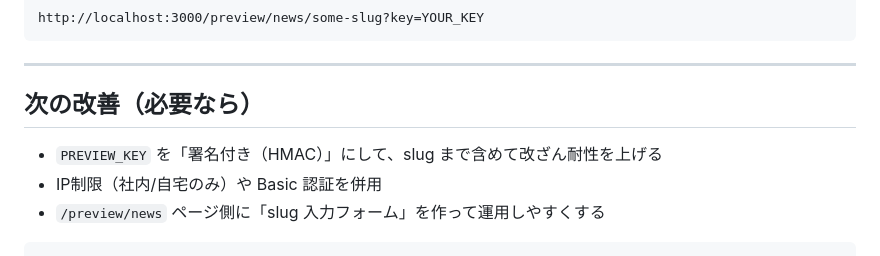
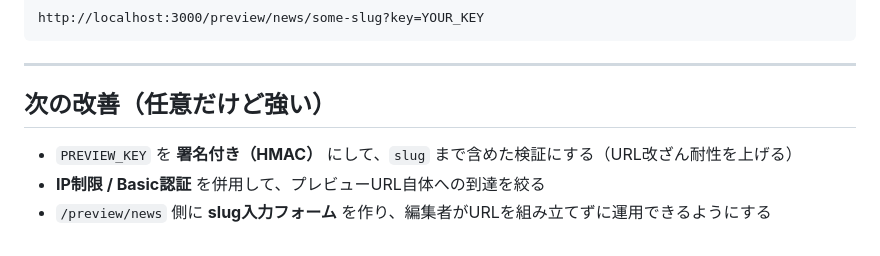
Before and after one commit to ko-nagai-0801/qiita-articles, a Markdown page: public/nextjs-strapi-news-minimum.md, the part around the change. Rendered like a GitHub page.

Commit message:
docs: Edit preview page for news (A)

```diff
--- a/public/nextjs-strapi-news-minimum.md
+++ b/public/nextjs-strapi-news-minimum.md
@@ -168,9 +168,8 @@ http://localhost:3000/preview/news/some-slug?key=YOUR_KEY
 
 ---
 
-## 次の改善（必要なら）
+## 次の改善（任意だけど強い）
 
-- `PREVIEW_KEY` を「署名付き（HMAC）」にして、slug まで含めて改ざん耐性を上げる
-- IP制限（社内/自宅のみ）や Basic 認証を併用
-- `/preview/news` ページ側に「slug 入力フォーム」を作って運用しやすくする
-~~~
+- `PREVIEW_KEY` を **署名付き（HMAC）** にして、`slug` まで含めた検証にする（URL改ざん耐性を上げる）
+- **IP制限 / Basic認証** を併用して、プレビューURL自体への到達を絞る
+- `/preview/news` 側に **slug入力フォーム** を作り、編集者がURLを組み立てずに運用できるようにする
```
